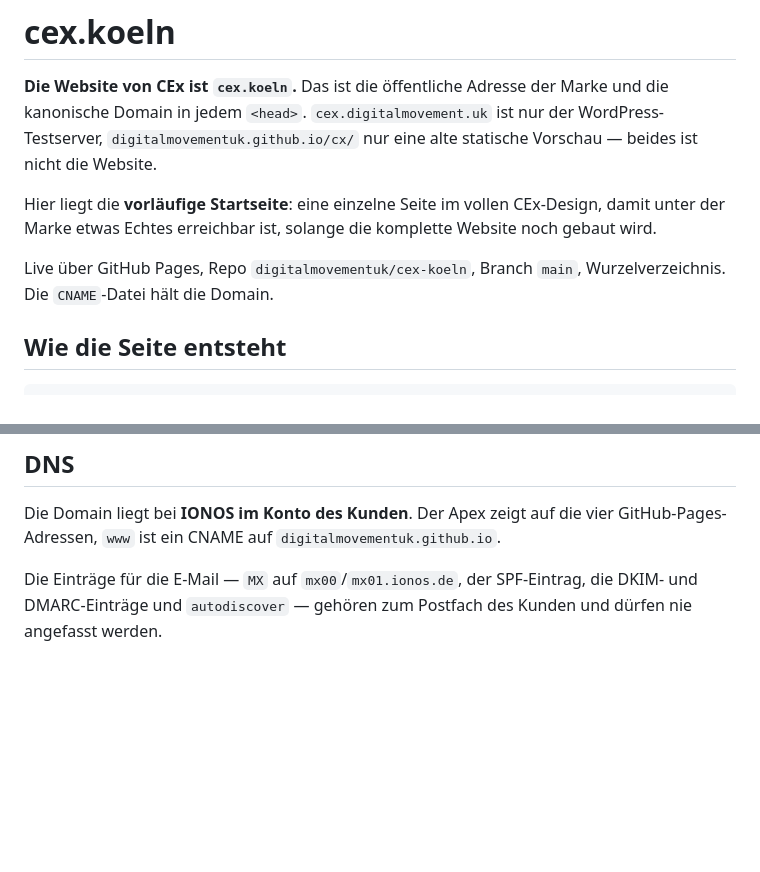
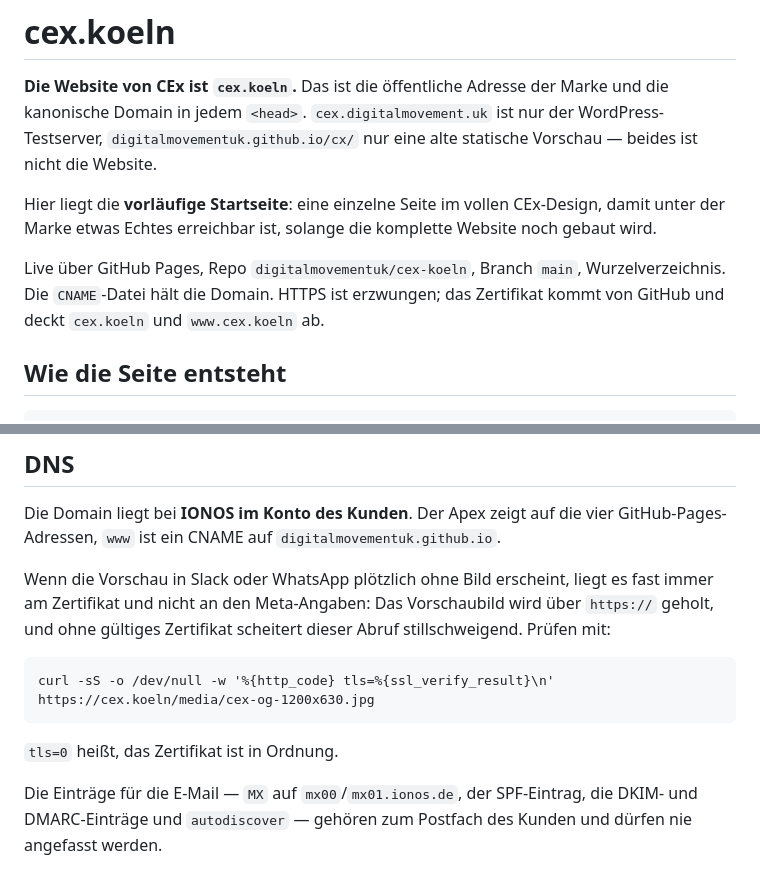
Before and after one commit to digitalmovementuk/cex-koeln, a Markdown page: README.md, 2 parts joined by grey strips. Rendered like a GitHub page; blank space fills up the shorter version.

Commit message:
README: HTTPS is enforced, and how to tell a card bug from a certificate bug

````diff
--- a/README.md
+++ b/README.md
@@ -10,7 +10,8 @@ CEx-Design, damit unter der Marke etwas Echtes erreichbar ist, solange die
 komplette Website noch gebaut wird.
 
 Live über GitHub Pages, Repo `digitalmovementuk/cex-koeln`, Branch `main`,
-Wurzelverzeichnis. Die `CNAME`-Datei hält die Domain.
+Wurzelverzeichnis. Die `CNAME`-Datei hält die Domain. HTTPS ist erzwungen; das
+Zertifikat kommt von GitHub und deckt `cex.koeln` und `www.cex.koeln` ab.
 
 ## Wie die Seite entsteht
 
@@ -68,6 +69,17 @@ Alle übrigen Stylesheets, `script.js`, die Schriften und die Medien kommen aus
 Die Domain liegt bei **IONOS im Konto des Kunden**. Der Apex zeigt auf die vier
 GitHub-Pages-Adressen, `www` ist ein CNAME auf `digitalmovementuk.github.io`.
 
+Wenn die Vorschau in Slack oder WhatsApp plötzlich ohne Bild erscheint, liegt es
+fast immer am Zertifikat und nicht an den Meta-Angaben: Das Vorschaubild wird
+über `https://` geholt, und ohne gültiges Zertifikat scheitert dieser Abruf
+stillschweigend. Prüfen mit:
+
+```
+curl -sS -o /dev/null -w '%{http_code} tls=%{ssl_verify_result}\n' https://cex.koeln/media/cex-og-1200x630.jpg
+```
+
+`tls=0` heißt, das Zertifikat ist in Ordnung.
+
 Die Einträge für die E-Mail — `MX` auf `mx00`/`mx01.ionos.de`, der SPF-Eintrag,
 die DKIM- und DMARC-Einträge und `autodiscover` — gehören zum Postfach des
 Kunden und dürfen nie angefasst werden.
````
